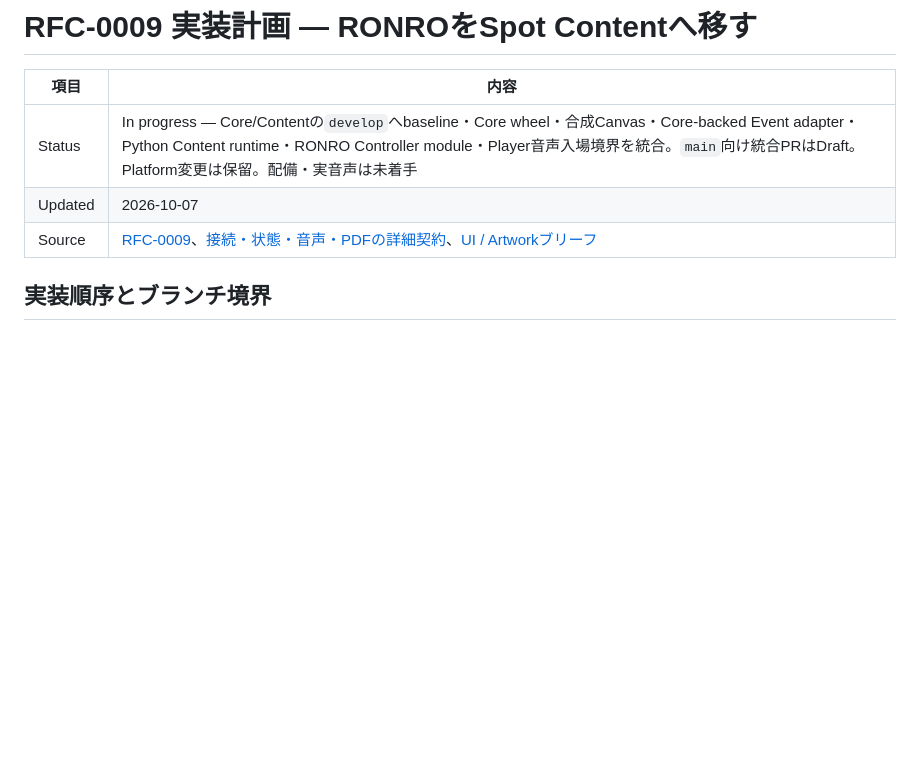
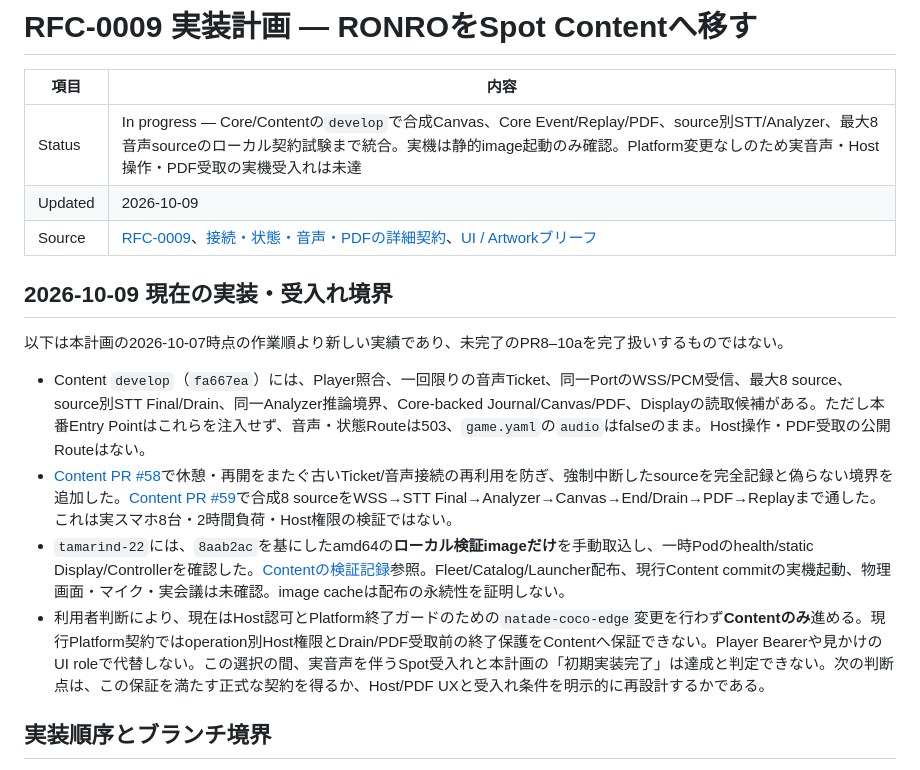
Before and after one commit to hakobune8/ronro, a Markdown page: docs/implementation/natadecoco-content-implementation-plan.md, the part around the change. GitHub-like rendering; blank space fills up the shorter version.

Commit message:
docs: reconcile RFC-0009 plan with Content-only state

```diff
--- a/docs/implementation/natadecoco-content-implementation-plan.md
+++ b/docs/implementation/natadecoco-content-implementation-plan.md
@@ -2,9 +2,18 @@
 
 | 項目 | 内容 |
 | --- | --- |
-| Status | In progress — Core/Contentの`develop`へbaseline・Core wheel・合成Canvas・Core-backed Event adapter・Python Content runtime・RONRO Controller module・Player音声入場境界を統合。`main`向け統合PRはDraft。Platform変更は保留。配備・実音声は未着手 |
-| Updated | 2026-10-07 |
+| Status | In progress — Core/Contentの`develop`で合成Canvas、Core Event/Replay/PDF、source別STT/Analyzer、最大8音声sourceのローカル契約試験まで統合。実機は静的image起動のみ確認。Platform変更なしのため実音声・Host操作・PDF受取の実機受入れは未達 |
+| Updated | 2026-10-09 |
 | Source | [RFC-0009](../rfc/0009-ronro-as-natadecoco-local-ai-content.md)、[接続・状態・音声・PDFの詳細契約](../architecture/natadecoco-content-contract.md)、[UI / Artworkブリーフ](../product/natadecoco-ronro-ux-artwork-brief.md) |
+
+## 2026-10-09 現在の実装・受入れ境界
+
+以下は本計画の2026-10-07時点の作業順より新しい実績であり、未完了のPR8–10aを完了扱いするものではない。
+
+- Content `develop`（`fa667ea`）には、Player照合、一回限りの音声Ticket、同一PortのWSS/PCM受信、最大8 source、source別STT Final/Drain、同一Analyzer推論境界、Core-backed Journal/Canvas/PDF、Displayの読取候補がある。ただし本番Entry Pointはこれらを注入せず、音声・状態Routeは503、`game.yaml`の`audio`はfalseのまま。Host操作・PDF受取の公開Routeはない。
+- [Content PR #58](https://github.com/hakobune8/natade-coco-ronro/pull/58)で休憩・再開をまたぐ古いTicket/音声接続の再利用を防ぎ、強制中断したsourceを完全記録と偽らない境界を追加した。[Content PR #59](https://github.com/hakobune8/natade-coco-ronro/pull/59)で合成8 sourceをWSS→STT Final→Analyzer→Canvas→End/Drain→PDF→Replayまで通した。これは実スマホ8台・2時間負荷・Host権限の検証ではない。
+- `tamarind-22`には、`8aab2ac`を基にしたamd64の**ローカル検証imageだけ**を手動取込し、一時Podのhealth/static Display/Controllerを確認した。[Contentの検証記録](https://github.com/hakobune8/natade-coco-ronro/blob/develop/docs/spot-device-rc1-checklist.md)参照。Fleet/Catalog/Launcher配布、現行Content commitの実機起動、物理画面・マイク・実会議は未確認。image cacheは配布の永続性を証明しない。
+- 利用者判断により、現在はHost認可とPlatform終了ガードのための`natade-coco-edge`変更を行わず**Contentのみ**進める。現行Platform契約ではoperation別Host権限とDrain/PDF受取前の終了保護をContentへ保証できない。Player Bearerや見かけのUI roleで代替しない。この選択の間、実音声を伴うSpot受入れと本計画の「初期実装完了」は達成と判定できない。次の判断点は、この保証を満たす正式な契約を得るか、Host/PDF UXと受入れ条件を明示的に再設計するかである。
 
 ## 実装順序とブランチ境界
 
```
